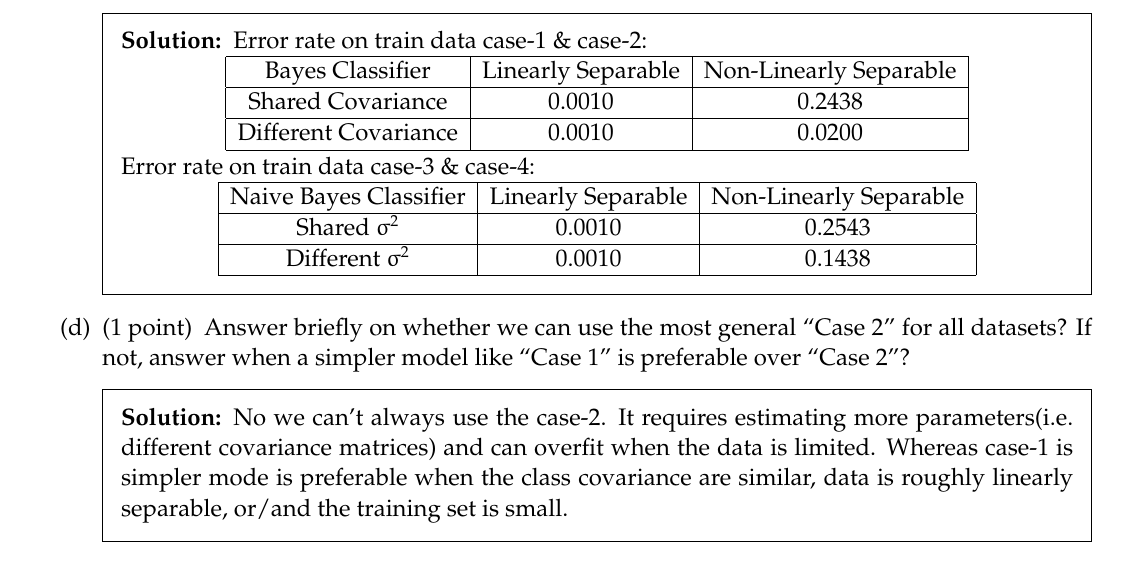
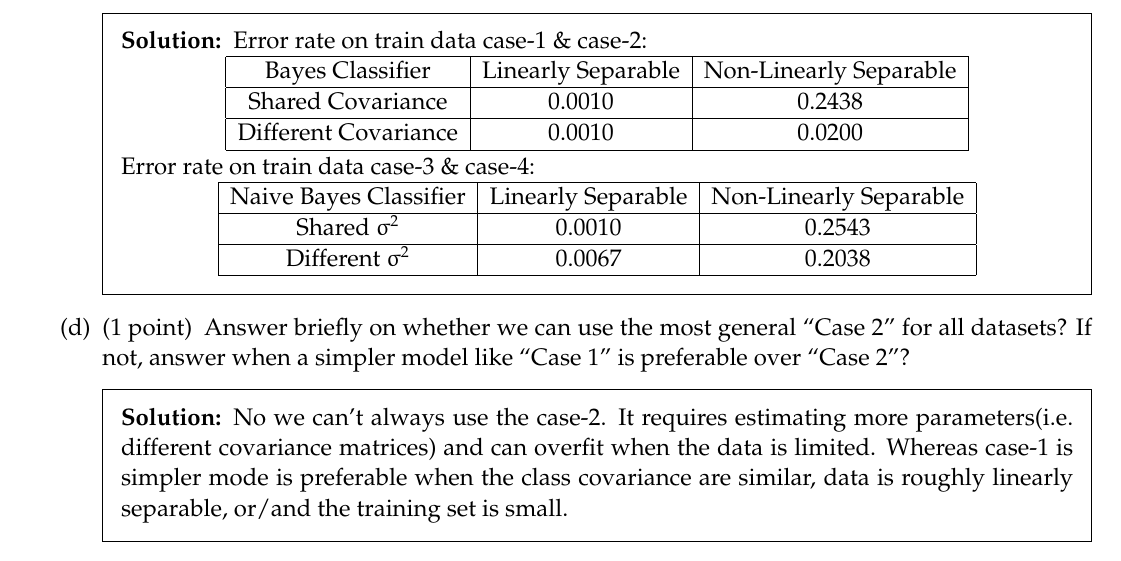
Before and after one commit to RitabrataMandal/CS5691_iitm, a LaTeX problem sheet (Assignment1/Assignment 1 - Source LaTeX File.tex): part of page 19 of 19, cut so that both start at the same text. Compiled offline with pdfLaTeX.

Commit message:
update case-3&case-4

```diff
--- a/Assignment1/Assignment 1 - Source LaTeX File.tex
+++ b/Assignment1/Assignment 1 - Source LaTeX File.tex
@@ -774,7 +774,7 @@ For your assignment, you need to provide the following plots/answers (refer to t
 			\hline
 			Shared $\sigma^2$ & $0.0010$ & $0.2543$ \\
 			\hline
-			Different $\sigma^2$ & $0.0010$ &$ 0.1438$ \\
+			Different $\sigma^2$ & $0.0067$ &$ 0.2038$ \\
 			\hline
 		\end{tabular}
 	\end{center}
```
Also changed, not shown: Assignment1/plots/decision_boundaries_train_data.png, Assignment1/plots/pdf_with_test_data.png, 2 other files.
